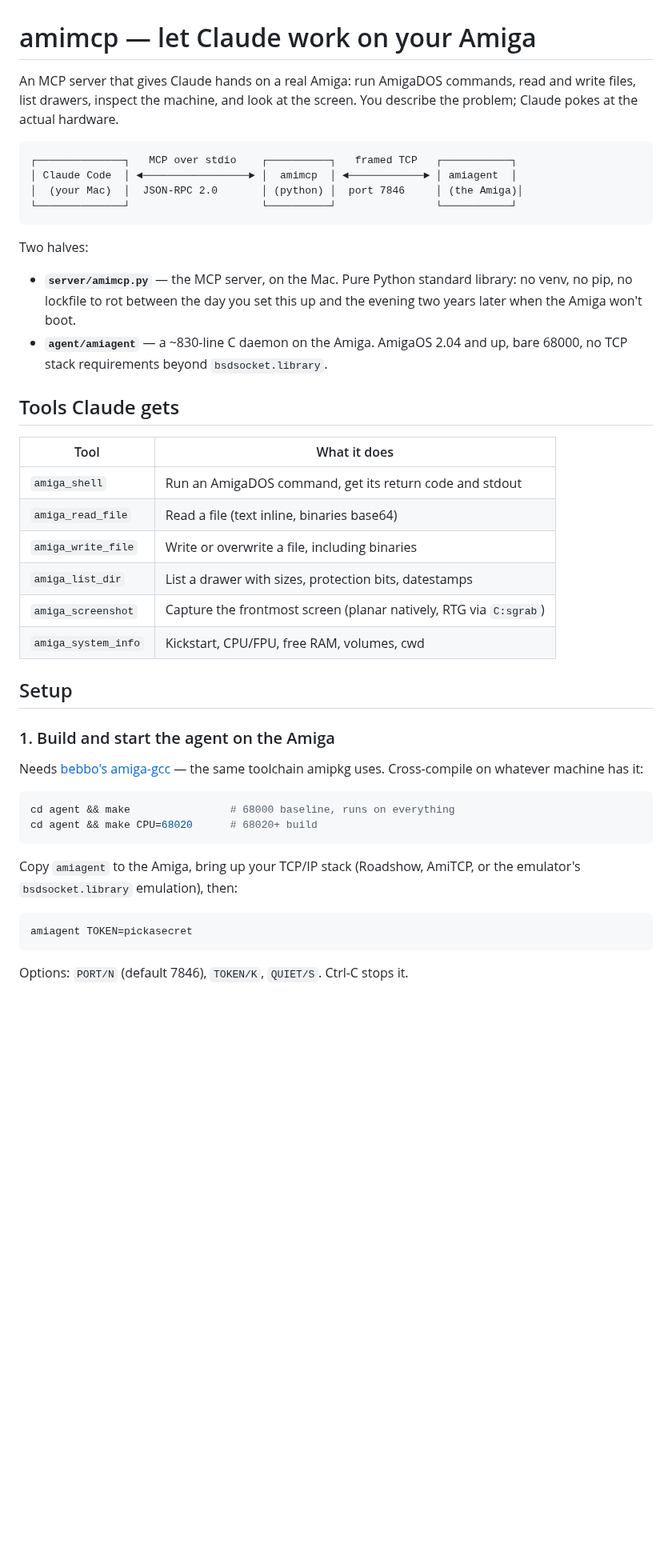
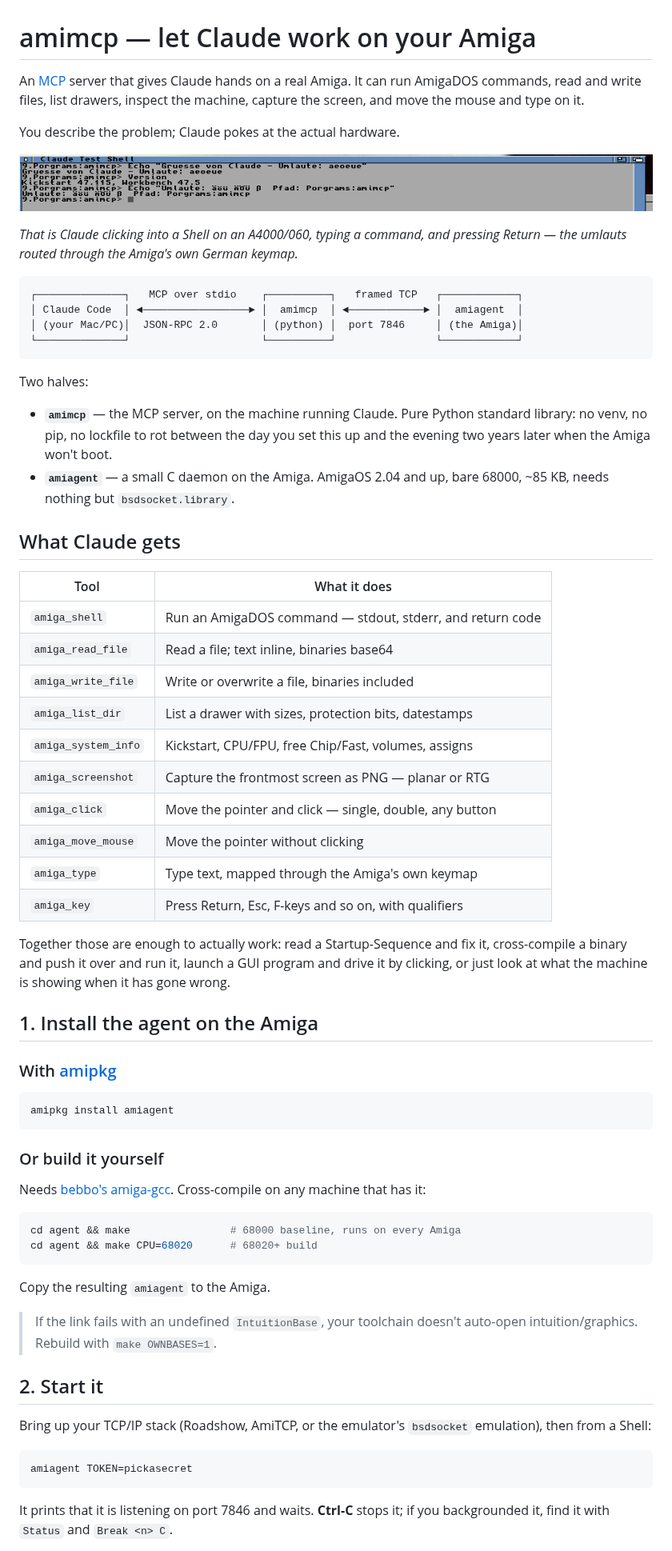
Before and after one commit to thomas-luebker/amimcp, a Markdown page: README.md, the part around one of its changes. Shown at 80% size. Drawn GitHub-style; pictures changed too: docs/typing-demo.png (added); blank space fills up the shorter version.

````diff
--- a/README.md
+++ b/README.md
@@ -1,53 +1,83 @@
 # amimcp — let Claude work on your Amiga
 
-An MCP server that gives Claude hands on a real Amiga: run AmigaDOS commands,
-read and write files, list drawers, inspect the machine, and look at the
-screen. You describe the problem; Claude pokes at the actual hardware.
+An [MCP](https://modelcontextprotocol.io) server that gives Claude hands on a
+real Amiga. It can run AmigaDOS commands, read and write files, list drawers,
+inspect the machine, capture the screen, and move the mouse and type on it.
+
+You describe the problem; Claude pokes at the actual hardware.
+
+![Claude typing into an AmigaShell, umlauts and all](docs/typing-demo.png)
+
+*That is Claude clicking into a Shell on an A4000/060, typing a command, and
+pressing Return — the umlauts routed through the Amiga's own German keymap.*
 
 ```
-┌──────────────┐   MCP over stdio    ┌──────────┐   framed TCP   ┌───────────┐
-│ Claude Code  │ ◄─────────────────► │  amimcp  │ ◄────────────► │ amiagent  │
-│  (your Mac)  │  JSON-RPC 2.0       │ (python) │  port 7846     │ (the Amiga)│
-└──────────────┘                     └──────────┘                └───────────┘
+┌──────────────┐   MCP over stdio    ┌──────────┐   framed TCP   ┌────────────┐
+│ Claude Code  │ ◄─────────────────► │  amimcp  │ ◄────────────► │  amiagent  │
+│ (your Mac/PC)│  JSON-RPC 2.0       │ (python) │  port 7846     │ (the Amiga)│
+└──────────────┘                     └──────────┘                └────────────┘
 ```
 
 Two halves:
 
-- **`server/amimcp.py`** — the MCP server, on the Mac. Pure Python standard
-  library: no venv, no pip, no lockfile to rot between the day you set this up
-  and the evening two years later when the Amiga won't boot.
-- **`agent/amiagent`** — a ~830-line C daemon on the Amiga. AmigaOS 2.04 and up,
-  bare 68000, no TCP stack requirements beyond `bsdsocket.library`.
+- **`amimcp`** — the MCP server, on the machine running Claude. Pure Python
+  standard library: no venv, no pip, no lockfile to rot between the day you set
+  this up and the evening two years later when the Amiga won't boot.
+- **`amiagent`** — a small C daemon on the Amiga. AmigaOS 2.04 and up, bare
+  68000, ~85 KB, needs nothing but `bsdsocket.library`.
 
-## Tools Claude gets
+## What Claude gets
 
 | Tool | What it does |
 |---|---|
-| `amiga_shell` | Run an AmigaDOS command, get its return code and stdout |
-| `amiga_read_file` | Read a file (text inline, binaries base64) |
-| `amiga_write_file` | Write or overwrite a file, including binaries |
+| `amiga_shell` | Run an AmigaDOS command — stdout, stderr, and return code |
+| `amiga_read_file` | Read a file; text inline, binaries base64 |
+| `amiga_write_file` | Write or overwrite a file, binaries included |
 | `amiga_list_dir` | List a drawer with sizes, protection bits, datestamps |
-| `amiga_screenshot` | Capture the frontmost screen (planar natively, RTG via `C:sgrab`) |
-| `amiga_system_info` | Kickstart, CPU/FPU, free RAM, volumes, cwd |
+| `amiga_system_info` | Kickstart, CPU/FPU, free Chip/Fast, volumes, assigns |
+| `amiga_screenshot` | Capture the frontmost screen as PNG — planar or RTG |
+| `amiga_click` | Move the pointer and click — single, double, any button |
+| `amiga_move_mouse` | Move the pointer without clicking |
+| `amiga_type` | Type text, mapped through the Amiga's own keymap |
+| `amiga_key` | Press Return, Esc, F-keys and so on, with qualifiers |
 
-## Setup
+Together those are enough to actually work: read a Startup-Sequence and fix it,
+cross-compile a binary and push it over and run it, launch a GUI program and
+drive it by clicking, or just look at what the machine is showing when it has
+gone wrong.
 
-### 1. Build and start the agent on the Amiga
+## 1. Install the agent on the Amiga
 
-Needs [bebbo's amiga-gcc](https://github.com/bebbo/amiga-gcc) — the same
-toolchain amipkg uses. Cross-compile on whatever machine has it:
+### With [amipkg](https://github.com/thomas-luebker/amipkg)
+
+```
+amipkg install amiagent
+```
+
+### Or build it yourself
+
+Needs [bebbo's amiga-gcc](https://github.com/bebbo/amiga-gcc). Cross-compile on
+any machine that has it:
 
 ```sh
-cd agent && make                # 68000 baseline, runs on everything
+cd agent && make                # 68000 baseline, runs on every Amiga
 cd agent && make CPU=68020      # 68020+ build
 ```
 
-Copy `amiagent` to the Amiga, bring up your TCP/IP stack (Roadshow, AmiTCP,
-or the emulator's `bsdsocket.library` emulation), then:
+Copy the resulting `amiagent` to the Amiga.
+
+> If the link fails with an undefined `IntuitionBase`, your toolchain doesn't
+> auto-open intuition/graphics. Rebuild with `make OWNBASES=1`.
+
+## 2. Start it
+
+Bring up your TCP/IP stack (Roadshow, AmiTCP, or the emulator's `bsdsocket`
+emulation), then from a Shell:
 
 ```
 amiagent TOKEN=pickasecret
 ```
 
-Options: `PORT/N` (default 7846), `TOKEN/K`, `QUIET/S`. Ctrl-C stops it.
+It prints that it is listening on port 7846 and waits. **Ctrl-C** stops it; if
+you backgrounded it, find it with `Status` and `Break <n> C`.
 
````
Also changed, not shown: other parts of README.md (+100 -73 lines).
